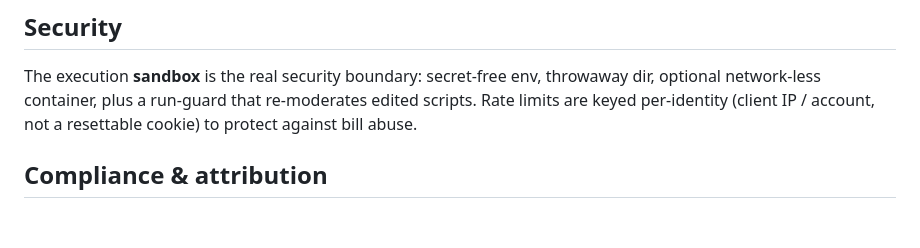
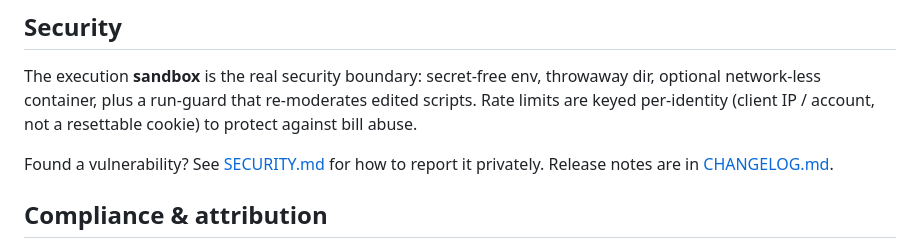
Before and after one commit to yib7/STATlee, a Markdown page: README.md, the part around the change. GitHub-like rendering; blank space fills up the shorter version.

```diff
--- a/README.md
+++ b/README.md
@@ -174,6 +174,9 @@ throwaway dir, optional network-less container, plus a run-guard that
 re-moderates edited scripts. Rate limits are keyed per-identity (client IP /
 account, not a resettable cookie) to protect against bill abuse.
 
+Found a vulnerability? See [SECURITY.md](SECURITY.md) for how to report it
+privately. Release notes are in [CHANGELOG.md](CHANGELOG.md).
+
 ## Compliance & attribution
 
 STATlee's AI analysis is powered by your configured LLM provider,
```
Also changed, not shown: CHANGELOG.md (added, +55 -0 lines), SECURITY.md (added, +48 -0 lines).
